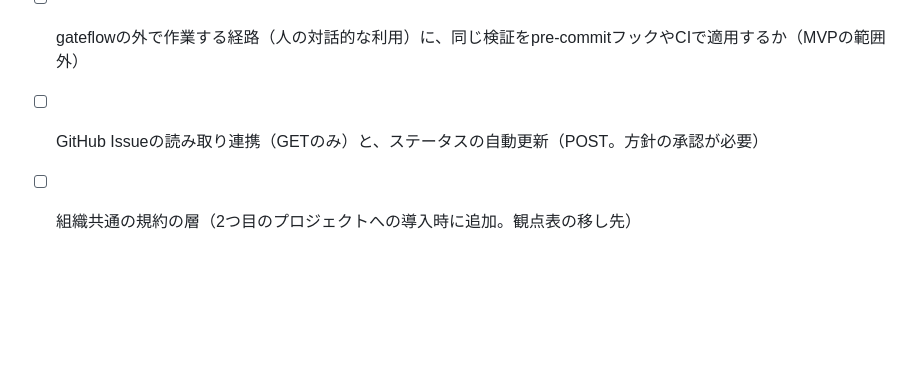
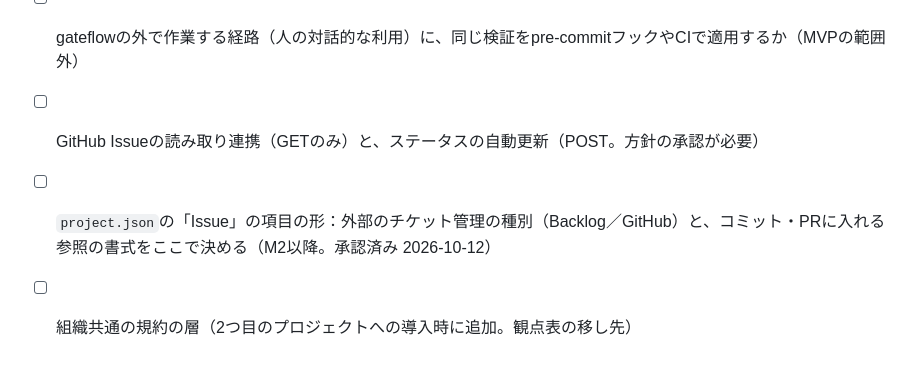
Before and after one commit to suunet/POC_ORCHESTRATOR, a Markdown page: docs/design.md, the part around the change. GitHub-like rendering; blank space fills up the shorter version.

Commit message:
docs(M1): 未決事項にIssueの項目の形を追記

```diff
--- a/docs/design.md
+++ b/docs/design.md
@@ -365,4 +365,5 @@ MVPでは作らないもの：Web UI、並列レビュー、stepごとのプロ
 - [ ] DEV・BJのプロンプトの調整（HYDRA V2の作り直しの中で）
 - [ ] gateflowの外で作業する経路（人の対話的な利用）に、同じ検証をpre-commitフックやCIで適用するか（MVPの範囲外）
 - [ ] GitHub Issueの読み取り連携（GETのみ）と、ステータスの自動更新（POST。方針の承認が必要）
+- [ ] `project.json`の「Issue」の項目の形：外部のチケット管理の種別（Backlog／GitHub）と、コミット・PRに入れる参照の書式をここで決める（M2以降。承認済み 2026-10-12）
 - [ ] 組織共通の規約の層（2つ目のプロジェクトへの導入時に追加。観点表の移し先）
```
